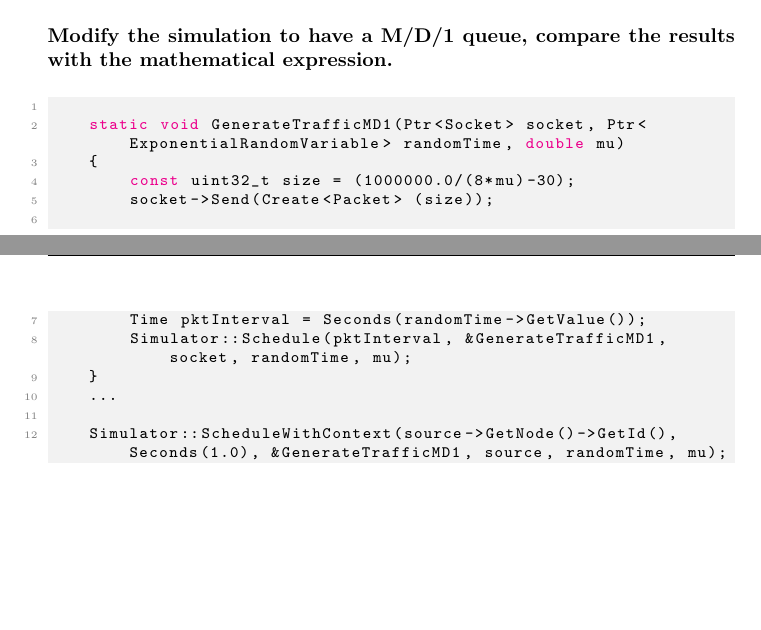
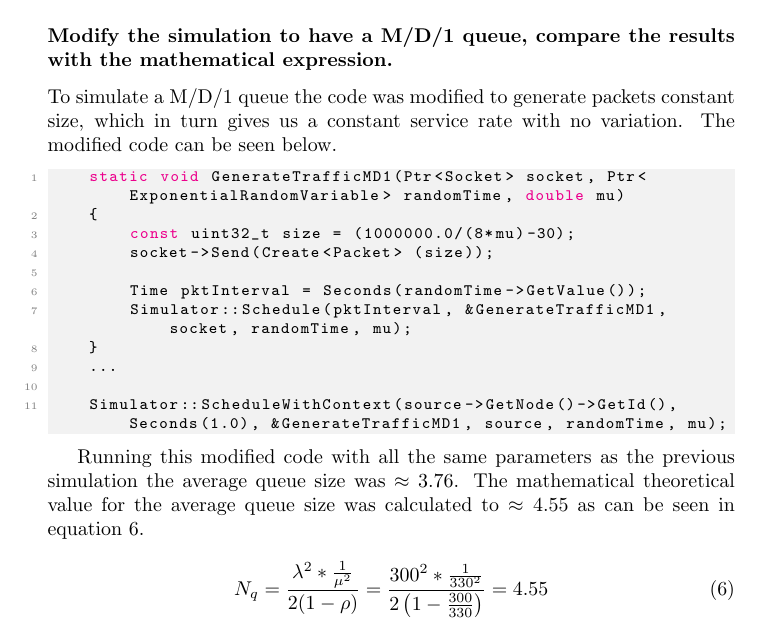
Before and after one commit to OscarFredriksson/comm-sim, a LaTeX document (lab/main.tex): two parts of pages 4 and 5 of 6 before the commit and part of page 5 of 6 after it, the two joined at a grey line, cut so that both start at the same text, the shorter picture padded with empty space. Compiled offline with pdfLaTeX.

Commit message:
report done

```diff
--- a/lab/main.tex
+++ b/lab/main.tex
@@ -178,9 +178,9 @@
     Using an online equation solver tool \cite{wolfram} $K$ was found to be $\approx24.1589$, which gets rounded up to a buffer size of 25 to get less than 1\%.
 
     \subsubsection*{Modify the simulation to have a M/D/1 queue, compare the results with the mathematical expression.}
+    To simulate a M/D/1 queue the code was modified to generate packets constant size, which in turn gives us a constant service rate with no variation. The modified code can be seen below.
 
     \begin{lstlisting}[language=C]
-
     static void GenerateTrafficMD1(Ptr<Socket> socket, Ptr<ExponentialRandomVariable> randomTime, double mu)
     {
         const uint32_t size = (1000000.0/(8*mu)-30);
@@ -194,6 +194,15 @@
     Simulator::ScheduleWithContext(source->GetNode()->GetId(), Seconds(1.0), &GenerateTrafficMD1, source, randomTime, mu);
     \end{lstlisting}
 
+    Running this modified code with all the same parameters as the previous simulation the average queue size was $\approx3.76$. The mathematical theoretical value for the average queue size was calculated to $\approx4.55$ as can be seen in equation \ref{eqn:md1-avg-queue}.
+
+    \begin{equation}
+    \label{eqn:md1-avg-queue}
+        N_q = \frac{\lambda^2*\frac{1}{\mu^2}}{2(1-\rho)} = \frac{300^2*\frac{1}{330^2}}{2\left(1-\frac{300}{330}\right)} = 4.55
+    \end{equation}
+
+
+
     \newpage
     \printbibliography
 
```
Also changed, not shown: lab/bin/main.pdf, lab/main.tex (2 more changed lines).
